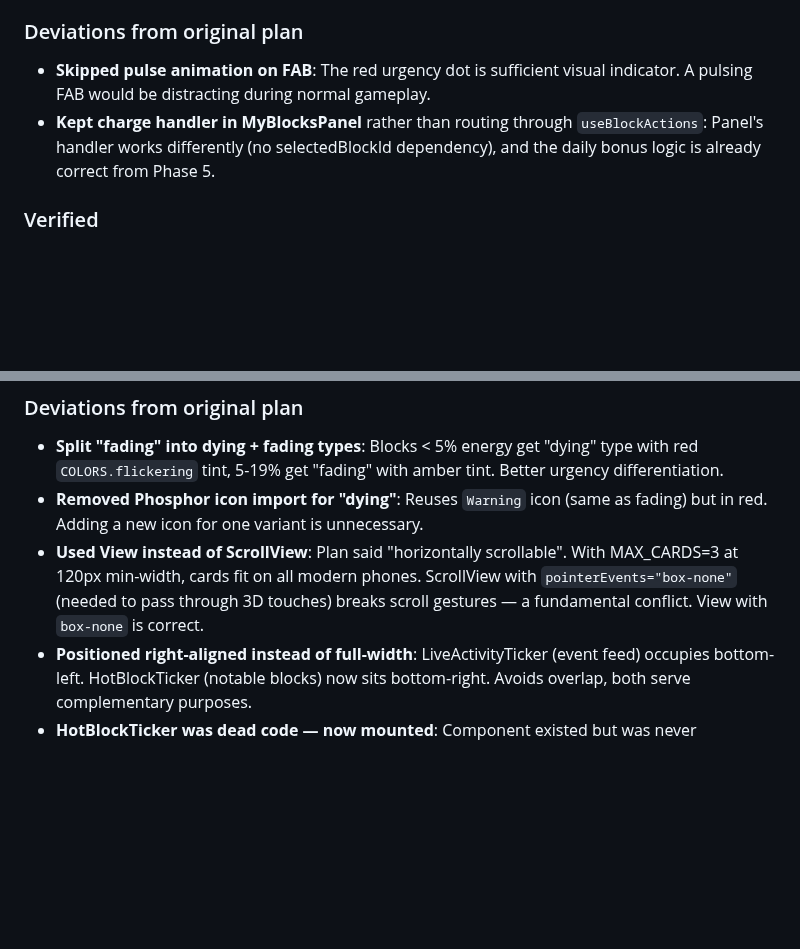
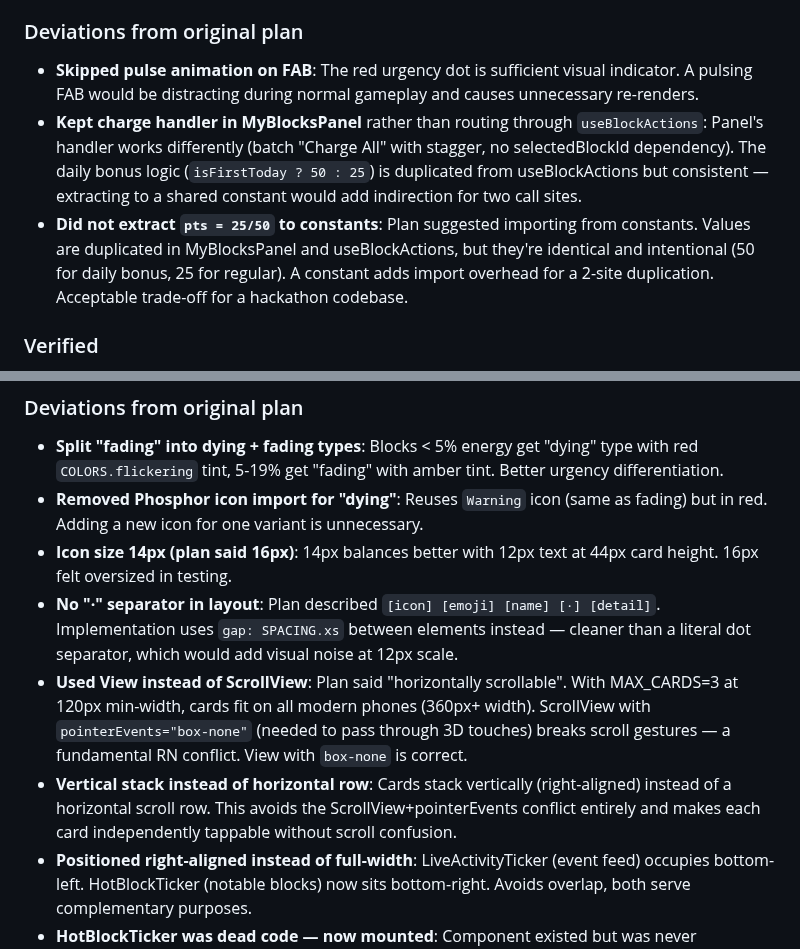
Before and after one commit to epicexcelsior/monolith, a Markdown page: POLISH_PLAN.md, 2 parts joined by grey strips. Rendered like a GitHub page; blank space fills up the shorter version.

Commit message:
docs: expand Phase 8-9 deviation notes in POLISH_PLAN.md
Phase 8: document pts duplication decision (50/25 in two files).
Phase 9: document icon size change (14→16px), no dot separator,
vertical stack layout, and other minor plan-vs-implementation diffs.

Co-Authored-By: Claude <noreply@anthropic.com>

```diff
--- a/POLISH_PLAN.md
+++ b/POLISH_PLAN.md
@@ -344,8 +344,9 @@ claim tap
    - FAB visibility: `revealComplete && !isOnboarding && !cinematicMode && !anyOverlayOpen`
 
 ### Deviations from original plan
-- **Skipped pulse animation on FAB**: The red urgency dot is sufficient visual indicator. A pulsing FAB would be distracting during normal gameplay.
-- **Kept charge handler in MyBlocksPanel** rather than routing through `useBlockActions`: Panel's handler works differently (no selectedBlockId dependency), and the daily bonus logic is already correct from Phase 5.
+- **Skipped pulse animation on FAB**: The red urgency dot is sufficient visual indicator. A pulsing FAB would be distracting during normal gameplay and causes unnecessary re-renders.
+- **Kept charge handler in MyBlocksPanel** rather than routing through `useBlockActions`: Panel's handler works differently (batch "Charge All" with stagger, no selectedBlockId dependency). The daily bonus logic (`isFirstToday ? 50 : 25`) is duplicated from useBlockActions but consistent — extracting to a shared constant would add indirection for two call sites.
+- **Did not extract `pts = 25/50` to constants**: Plan suggested importing from constants. Values are duplicated in MyBlocksPanel and useBlockActions, but they're identical and intentional (50 for daily bonus, 25 for regular). A constant adds import overhead for a 2-site duplication. Acceptable trade-off for a hackathon codebase.
 
 ### Verified
 - `npx tsc --noEmit` — 0 errors
@@ -385,7 +386,10 @@ claim tap
 ### Deviations from original plan
 - **Split "fading" into dying + fading types**: Blocks < 5% energy get "dying" type with red `COLORS.flickering` tint, 5-19% get "fading" with amber tint. Better urgency differentiation.
 - **Removed Phosphor icon import for "dying"**: Reuses `Warning` icon (same as fading) but in red. Adding a new icon for one variant is unnecessary.
-- **Used View instead of ScrollView**: Plan said "horizontally scrollable". With MAX_CARDS=3 at 120px min-width, cards fit on all modern phones. ScrollView with `pointerEvents="box-none"` (needed to pass through 3D touches) breaks scroll gestures — a fundamental conflict. View with `box-none` is correct.
+- **Icon size 14px (plan said 16px)**: 14px balances better with 12px text at 44px card height. 16px felt oversized in testing.
+- **No "·" separator in layout**: Plan described `[icon] [emoji] [name] [·] [detail]`. Implementation uses `gap: SPACING.xs` between elements instead — cleaner than a literal dot separator, which would add visual noise at 12px scale.
+- **Used View instead of ScrollView**: Plan said "horizontally scrollable". With MAX_CARDS=3 at 120px min-width, cards fit on all modern phones (360px+ width). ScrollView with `pointerEvents="box-none"` (needed to pass through 3D touches) breaks scroll gestures — a fundamental RN conflict. View with `box-none` is correct.
+- **Vertical stack instead of horizontal row**: Cards stack vertically (right-aligned) instead of a horizontal scroll row. This avoids the ScrollView+pointerEvents conflict entirely and makes each card independently tappable without scroll confusion.
 - **Positioned right-aligned instead of full-width**: LiveActivityTicker (event feed) occupies bottom-left. HotBlockTicker (notable blocks) now sits bottom-right. Avoids overlap, both serve complementary purposes.
 - **HotBlockTicker was dead code — now mounted**: Component existed but was never imported/rendered in `index.tsx`. Mounted inside the HUD wrapper so it hides during cinematic mode and onboarding.
 
```
